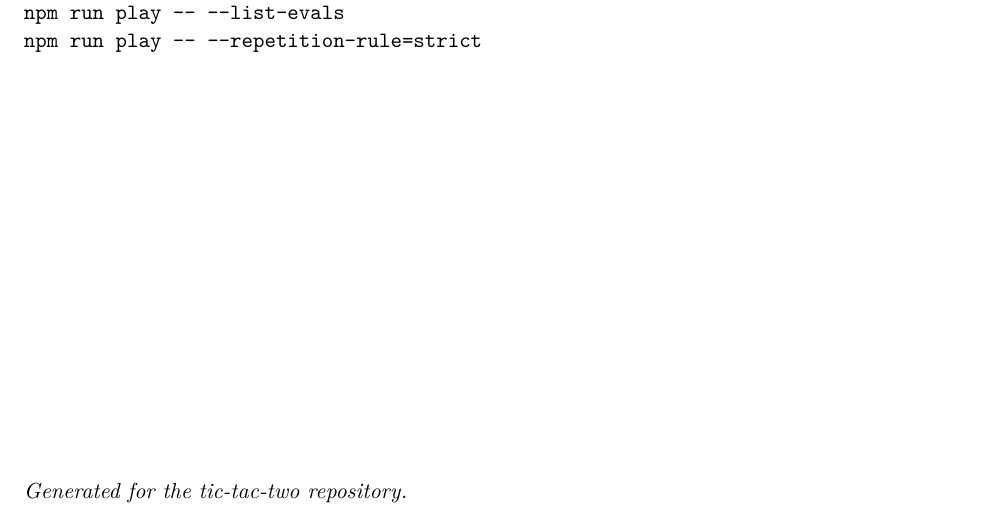
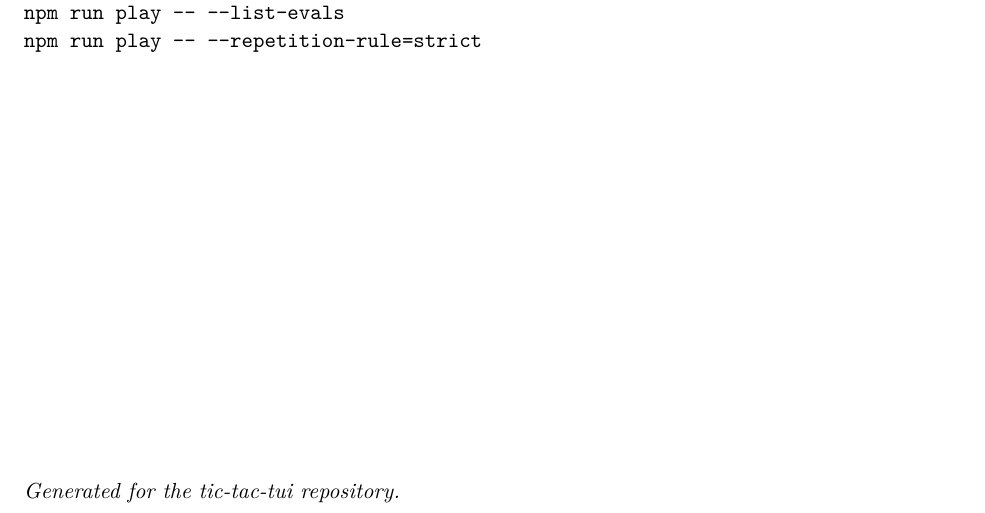
Before and after one commit to EvilSpudBoy/tic-tac-tui, a LaTeX document (docs/user-guide/tictactwo-user-guide.tex): part of page 8 of 8, cut so that both start at the same text. Compiled offline with pdfLaTeX.

Commit message:
Revert footer to use repository name (tic-tac-tui) instead of package name
Co-authored-by: EvilSpudBoy <3502299+EvilSpudBoy@users.noreply.github.com>

```diff
--- a/docs/user-guide/tictactwo-user-guide.tex
+++ b/docs/user-guide/tictactwo-user-guide.tex
@@ -245,6 +245,6 @@ npm run play -- --repetition-rule=strict
 \end{verbatim}
 
 \vfill
-\noindent\textit{Generated for the tic-tac-two repository.}
+\noindent\textit{Generated for the tic-tac-tui repository.}
 
 \end{document}
```
Also changed, not shown: output/pdf/tictactwo-user-guide.pdf.
